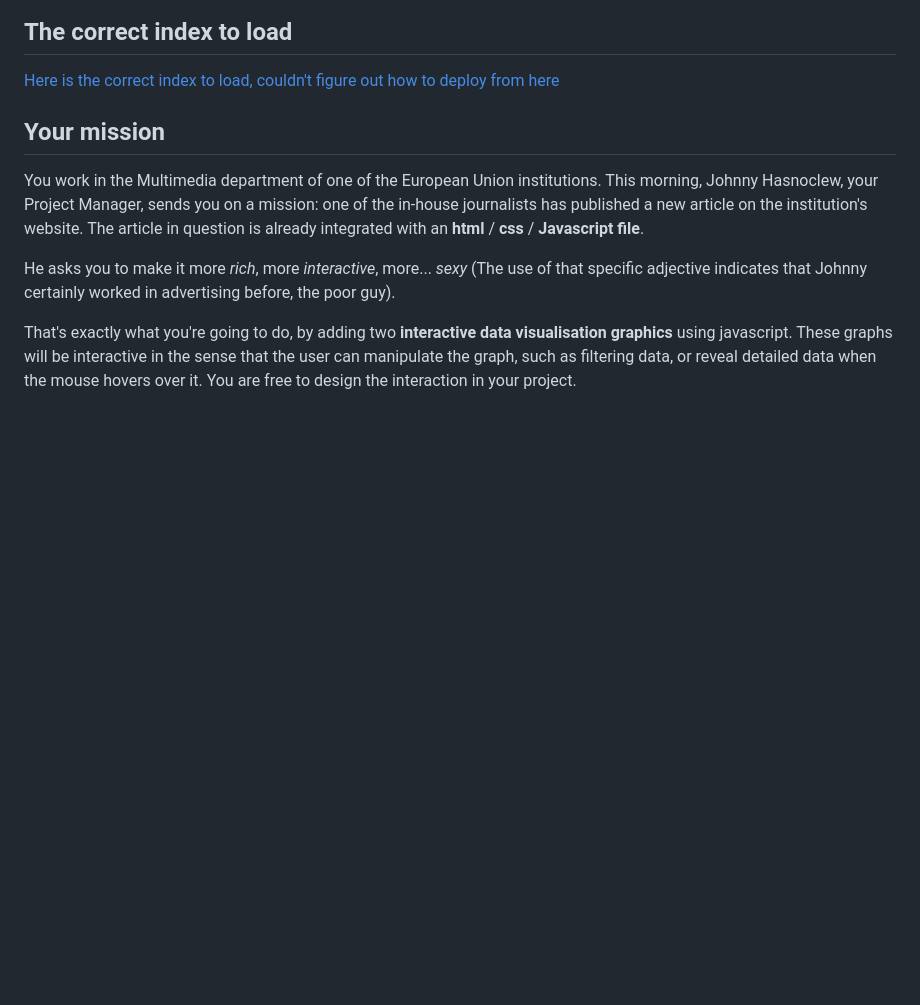
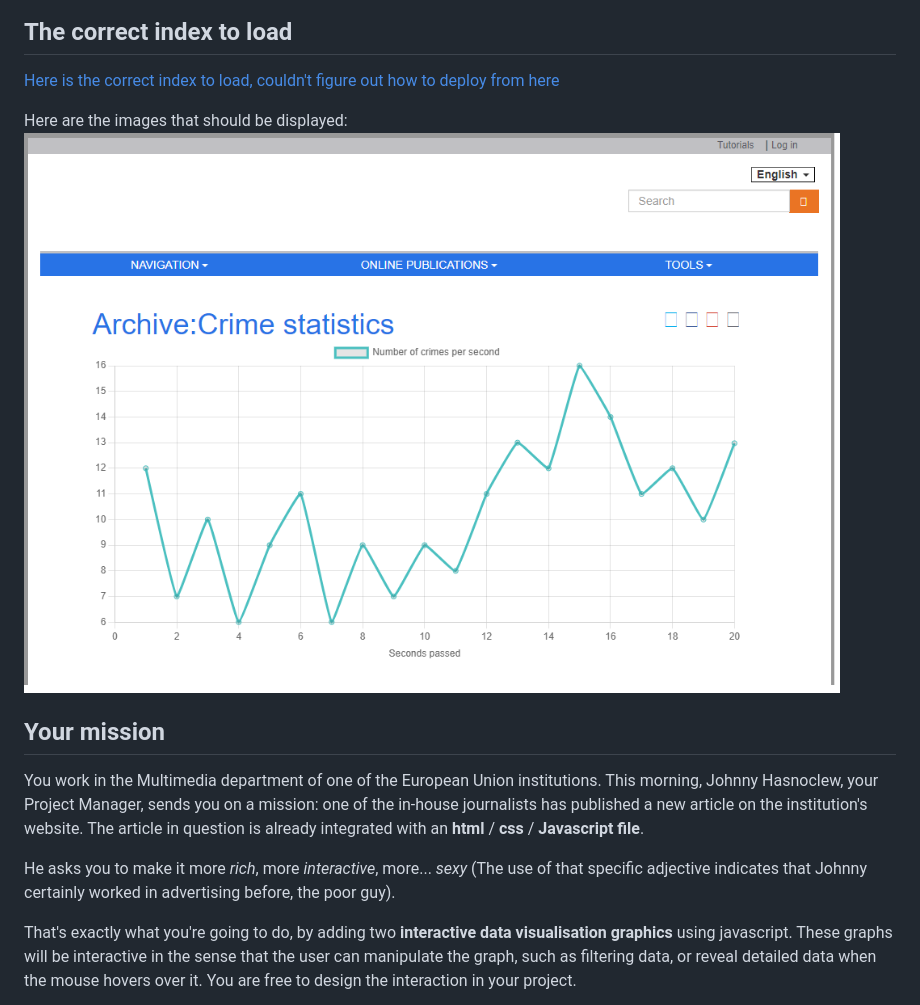
Before and after one commit to LuanPM284/javascript-data-visualisation, a Markdown page: readme.md, the part around the change. Drawn GitHub-style; blank space fills up the shorter version.

```diff
--- a/readme.md
+++ b/readme.md
@@ -25,6 +25,9 @@ This consolidation challenge will help you assess your ability to solve a proble
 
 ## The correct index to load
 [Here is the correct index to load, couldn't figure out how to deploy from here](https://github.com/LuanPM284/javascript-data-visualisation/blob/main/challenge-js-files/index.html)
+
+Here are the images that should be displayed:
+![image 1](first_graph.png)
 
 ## Your mission
 
```
